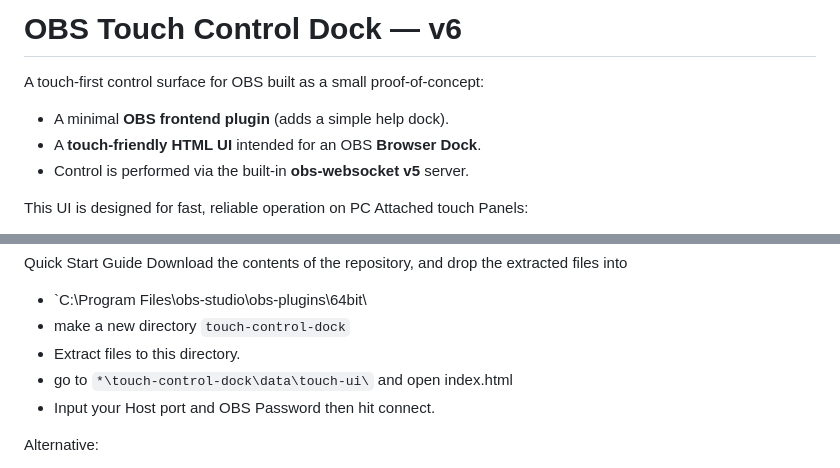
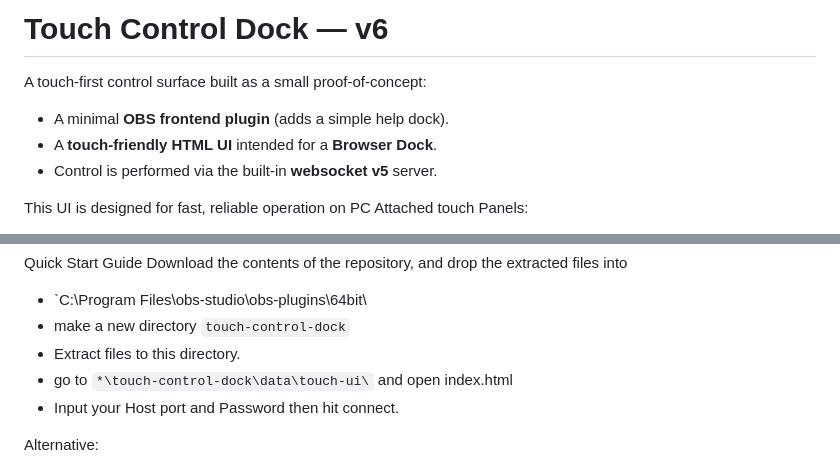
Before and after one commit to wkirby-212/Touch-Control-Dock, a Markdown page: README.md, 2 parts joined by grey strips. Rendered like a GitHub page.

```diff
--- a/README.md
+++ b/README.md
@@ -1,9 +1,9 @@
-# OBS Touch Control Dock — v6
+# Touch Control Dock — v6
 
-A touch-first control surface for OBS built as a small proof-of-concept:
+A touch-first control surface built as a small proof-of-concept:
 - A minimal **OBS frontend plugin** (adds a simple help dock).
-- A **touch-friendly HTML UI** intended for an OBS **Browser Dock**.
-- Control is performed via the built-in **obs-websocket v5** server.
+- A **touch-friendly HTML UI** intended for a **Browser Dock**.
+- Control is performed via the built-in **websocket v5** server.
 
 This UI is designed for fast, reliable operation on PC Attached touch Panels:
 - Big buttons and sliders.
@@ -57,7 +57,7 @@ Download the contents of the repository, and drop the extracted files into
   - make a new directory `touch-control-dock`
   - Extract files to this directory.
   - go to `*\touch-control-dock\data\touch-ui\` and open index.html
-  - Input your Host port and OBS Password then hit connect.
+  - Input your Host port and Password then hit connect.
 
 Alternative:
 1. Start from the official OBS plugin template.
```
